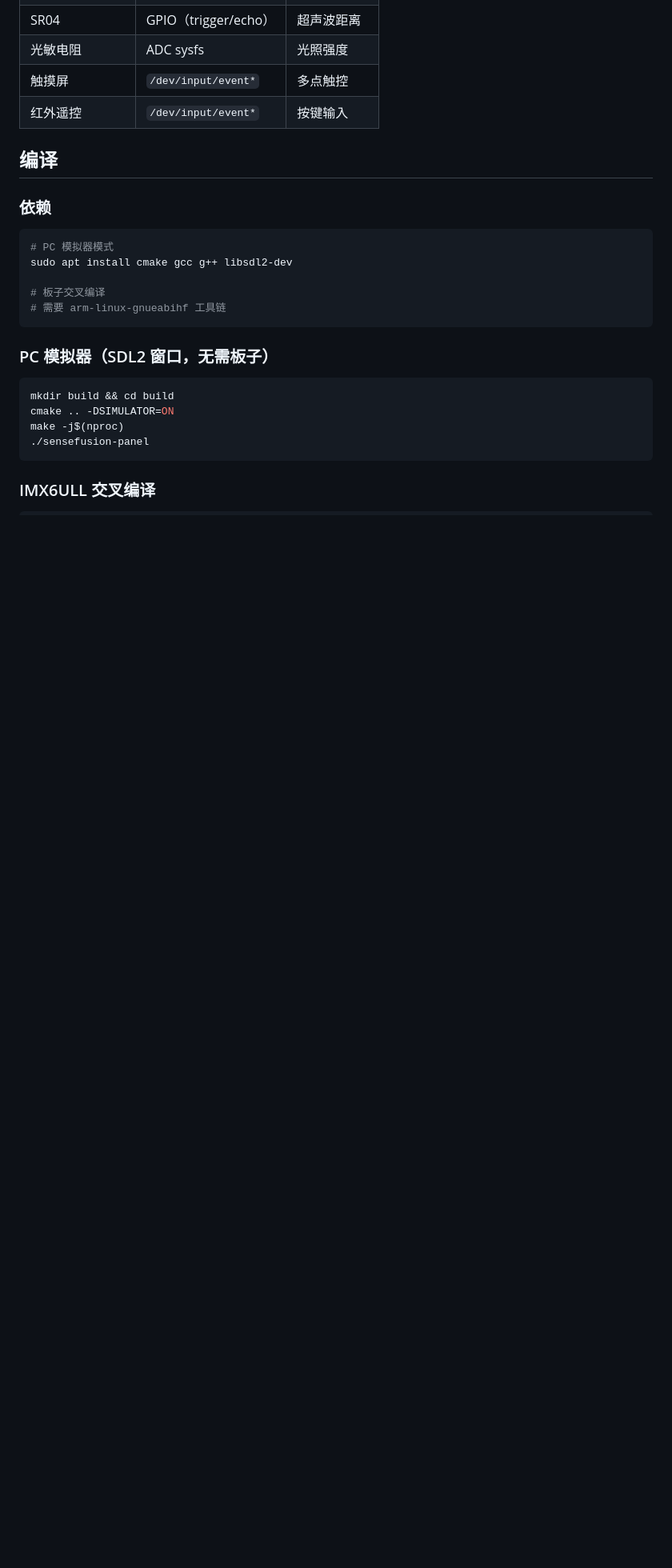
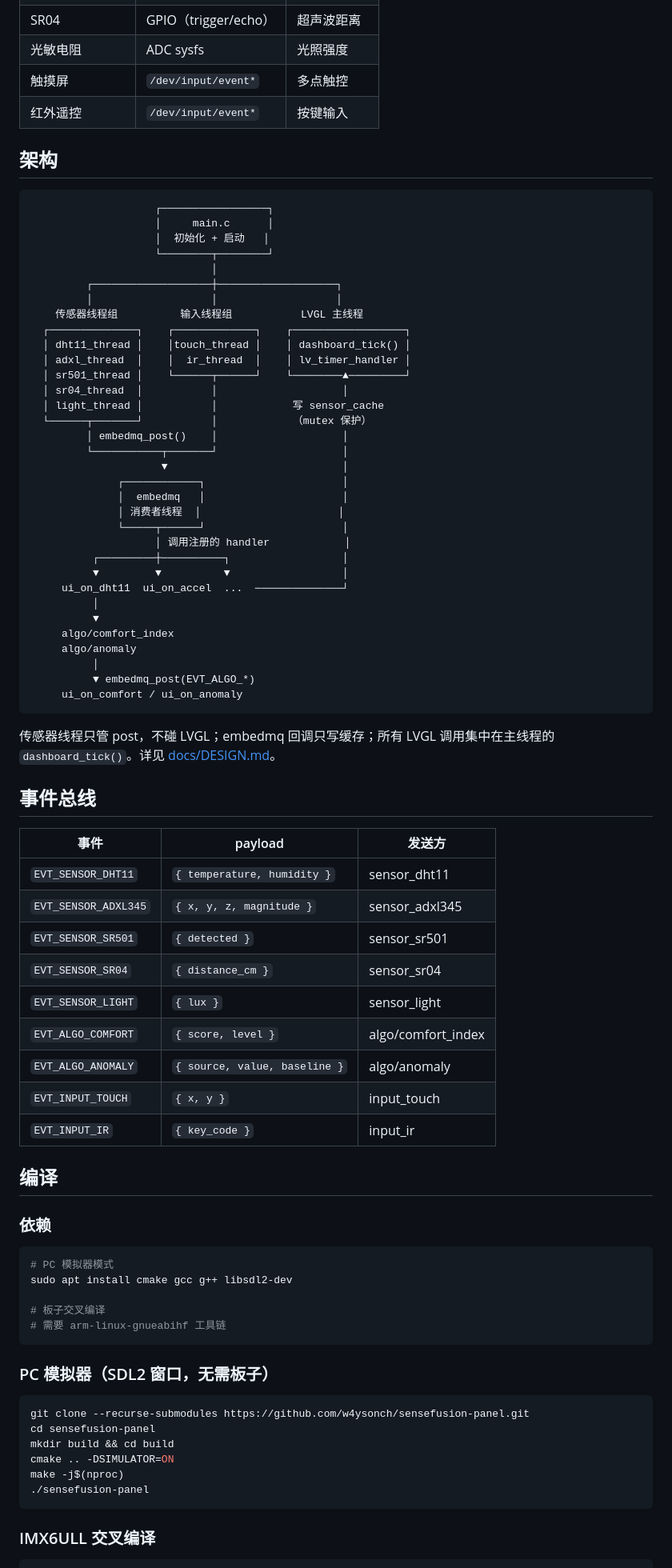
Before and after one commit to w4ysonch/sensefusion-panel, a Markdown page: README.md, the part around one of its changes. Shown at 80% size. Rendered like a GitHub page; blank space fills up the shorter version.

Commit message:
docs: 补充架构图、事件表到 README，新增 DESIGN.md

````diff
--- a/README.md
+++ b/README.md
@@ -15,6 +15,60 @@
 | 触摸屏 | `/dev/input/event*` | 多点触控 |
 | 红外遥控 | `/dev/input/event*` | 按键输入 |
 
+## 架构
+
+```
+                    ┌─────────────────┐
+                    │     main.c      │
+                    │  初始化 + 启动   │
+                    └────────┬────────┘
+                             │
+         ┌───────────────────┼───────────────────┐
+         │                   │                   │
+    传感器线程组          输入线程组           LVGL 主线程
+  ┌──────────────┐    ┌─────────────┐    ┌──────────────────┐
+  │ dht11_thread │    │touch_thread │    │ dashboard_tick() │
+  │ adxl_thread  │    │  ir_thread  │    │ lv_timer_handler │
+  │ sr501_thread │    └──────┬──────┘    └────────▲─────────┘
+  │ sr04_thread  │           │                    │
+  │ light_thread │           │            写 sensor_cache
+  └──────┬───────┘           │            （mutex 保护）
+         │ embedmq_post()    │                    │
+         └───────────┬───────┘                    │
+                     ▼                            │
+              ┌────────────┐                      │
+              │  embedmq   │                      │
+              │ 消费者线程  │                      │
+              └─────┬──────┘                      │
+                    │ 调用注册的 handler            │
+          ┌─────────┼──────────┐                  │
+          ▼         ▼          ▼                  │
+     ui_on_dht11  ui_on_accel  ...  ──────────────┘
+          │
+          ▼
+     algo/comfort_index
+     algo/anomaly
+          │
+          ▼ embedmq_post(EVT_ALGO_*)
+     ui_on_comfort / ui_on_anomaly
+```
+
+传感器线程只管 post，不碰 LVGL；embedmq 回调只写缓存；所有 LVGL 调用集中在主线程的 `dashboard_tick()`。详见 [docs/DESIGN.md](docs/DESIGN.md)。
+
+## 事件总线
+
+| 事件 | payload | 发送方 |
+|---|---|---|
+| `EVT_SENSOR_DHT11` | `{ temperature, humidity }` | sensor_dht11 |
+| `EVT_SENSOR_ADXL345` | `{ x, y, z, magnitude }` | sensor_adxl345 |
+| `EVT_SENSOR_SR501` | `{ detected }` | sensor_sr501 |
+| `EVT_SENSOR_SR04` | `{ distance_cm }` | sensor_sr04 |
+| `EVT_SENSOR_LIGHT` | `{ lux }` | sensor_light |
+| `EVT_ALGO_COMFORT` | `{ score, level }` | algo/comfort_index |
+| `EVT_ALGO_ANOMALY` | `{ source, value, baseline }` | algo/anomaly |
+| `EVT_INPUT_TOUCH` | `{ x, y }` | input_touch |
+| `EVT_INPUT_IR` | `{ key_code }` | input_ir |
+
 ## 编译
 
 ### 依赖
@@ -30,6 +84,8 @@ sudo apt install cmake gcc g++ libsdl2-dev
 ### PC 模拟器（SDL2 窗口，无需板子）
 
 ```bash
+git clone --recurse-submodules https://github.com/w4ysonch/sensefusion-panel.git
+cd sensefusion-panel
 mkdir build && cd build
 cmake .. -DSIMULATOR=ON
 make -j$(nproc)
````
Also changed, not shown: other parts of README.md (+7 -18 lines), docs/DESIGN.md (added, +124 -0 lines).
